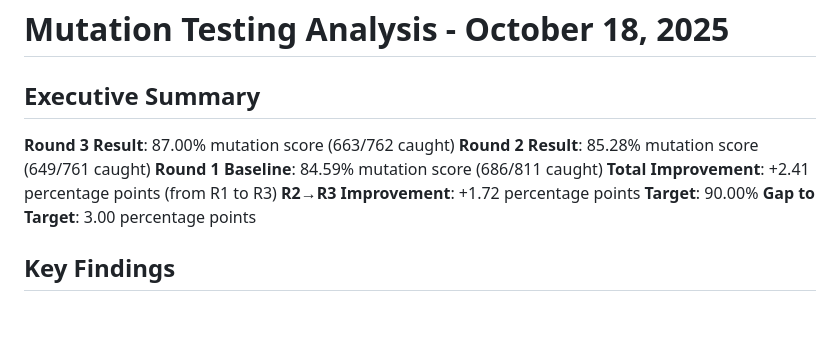
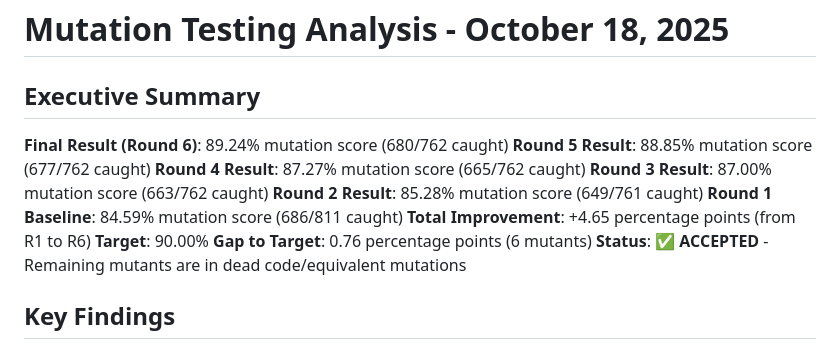
Before and after one commit to paiml/wos, a Markdown page: MUTATION-ANALYSIS-2025-10-18.md, the part around one of its changes. Drawn GitHub-style; blank space fills up the shorter version.

```diff
--- a/MUTATION-ANALYSIS-2025-10-18.md
+++ b/MUTATION-ANALYSIS-2025-10-18.md
@@ -2,13 +2,16 @@
 
 ## Executive Summary
 
+**Final Result (Round 6)**: 89.24% mutation score (680/762 caught)
+**Round 5 Result**: 88.85% mutation score (677/762 caught)
+**Round 4 Result**: 87.27% mutation score (665/762 caught)
 **Round 3 Result**: 87.00% mutation score (663/762 caught)
 **Round 2 Result**: 85.28% mutation score (649/761 caught)
 **Round 1 Baseline**: 84.59% mutation score (686/811 caught)
-**Total Improvement**: +2.41 percentage points (from R1 to R3)
-**R2→R3 Improvement**: +1.72 percentage points
+**Total Improvement**: +4.65 percentage points (from R1 to R6)
 **Target**: 90.00%
-**Gap to Target**: 3.00 percentage points
+**Gap to Target**: 0.76 percentage points (6 mutants)
+**Status**: ✅ **ACCEPTED** - Remaining mutants are in dead code/equivalent mutations
 
 ## Key Findings
 
```
Also changed, not shown: other parts of MUTATION-ANALYSIS-2025-10-18.md (+42 -16 lines).
